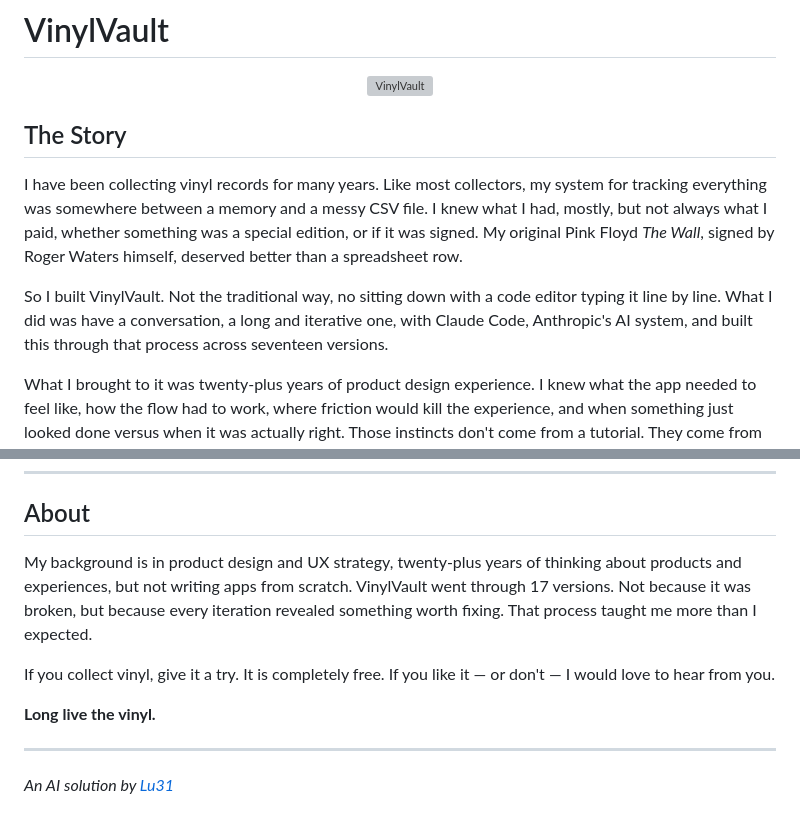
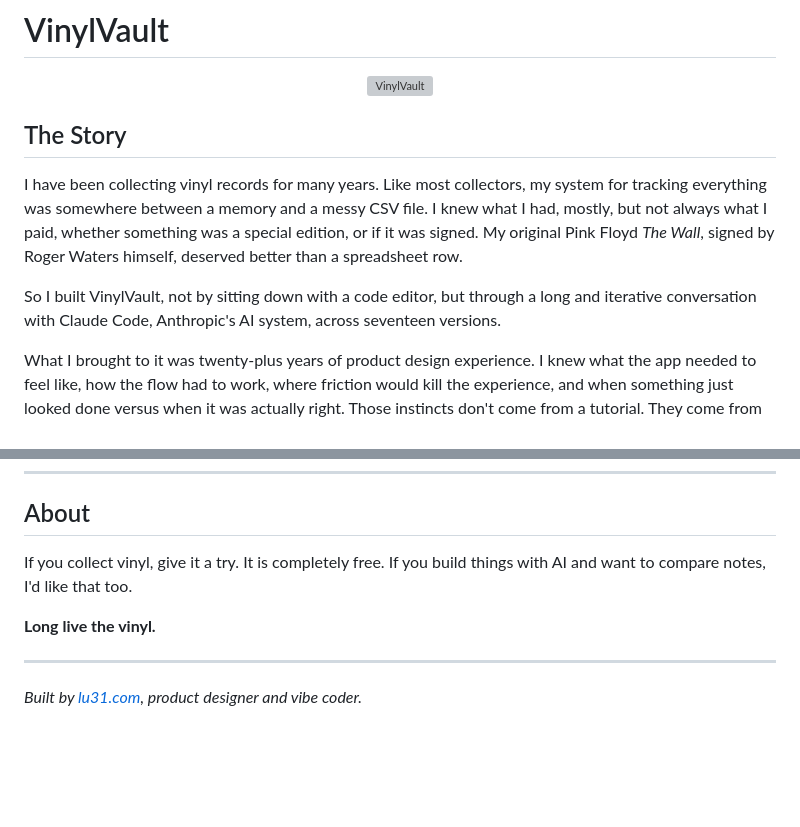
Before and after one commit to lu31/vinylvault, a Markdown page: README.md, 2 parts joined by grey strips. Drawn GitHub-style; blank space fills up the shorter version; grey boxes are pictures that could not be loaded.

Commit message:
Refine README story section, update About and footer

```diff
--- a/README.md
+++ b/README.md
@@ -4,12 +4,11 @@
   <img src="hero.png" alt="VinylVault" width="100%"/>
 </p>
 
-
 ## The Story
 
 I have been collecting vinyl records for many years. Like most collectors, my system for tracking everything was somewhere between a memory and a messy CSV file. I knew what I had, mostly, but not always what I paid, whether something was a special edition, or if it was signed. My original Pink Floyd *The Wall*, signed by Roger Waters himself, deserved better than a spreadsheet row.
 
-So I built VinylVault. Not the traditional way, no sitting down with a code editor typing it line by line. What I did was have a conversation, a long and iterative one, with Claude Code, Anthropic's AI system, and built this through that process across seventeen versions.
+So I built VinylVault, not by sitting down with a code editor, but through a long and iterative conversation with Claude Code, Anthropic's AI system, across seventeen versions.
 
 What I brought to it was twenty-plus years of product design experience. I knew what the app needed to feel like, how the flow had to work, where friction would kill the experience, and when something just looked done versus when it was actually right. Those instincts don't come from a tutorial. They come from years of shipping real products, working with real users, and learning to tell the difference between a good decision and a comfortable one.
 
@@ -80,12 +79,10 @@ That's it.
 
 ## About
 
-My background is in product design and UX strategy, twenty-plus years of thinking about products and experiences, but not writing apps from scratch. VinylVault went through 17 versions. Not because it was broken, but because every iteration revealed something worth fixing. That process taught me more than I expected.
-
-If you collect vinyl, give it a try. It is completely free. If you like it — or don't — I would love to hear from you.
+If you collect vinyl, give it a try. It is completely free. If you build things with AI and want to compare notes, I'd like that too.
 
 **Long live the vinyl.**
 
 ---
 
-*An AI solution by [Lu31](https://lu31.com)*
+*Built by [lu31.com](https://lu31.com), product designer and vibe coder.*
```
